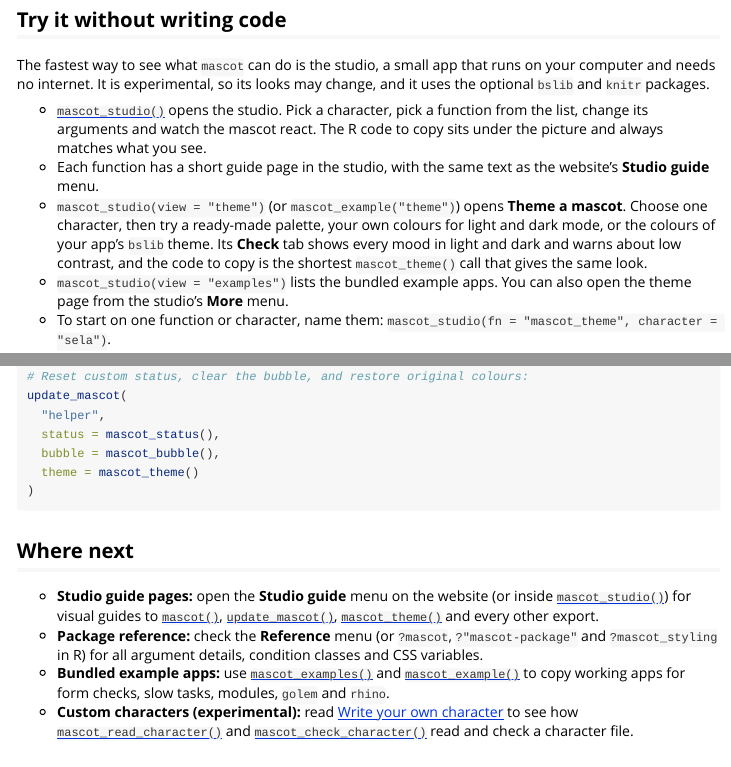
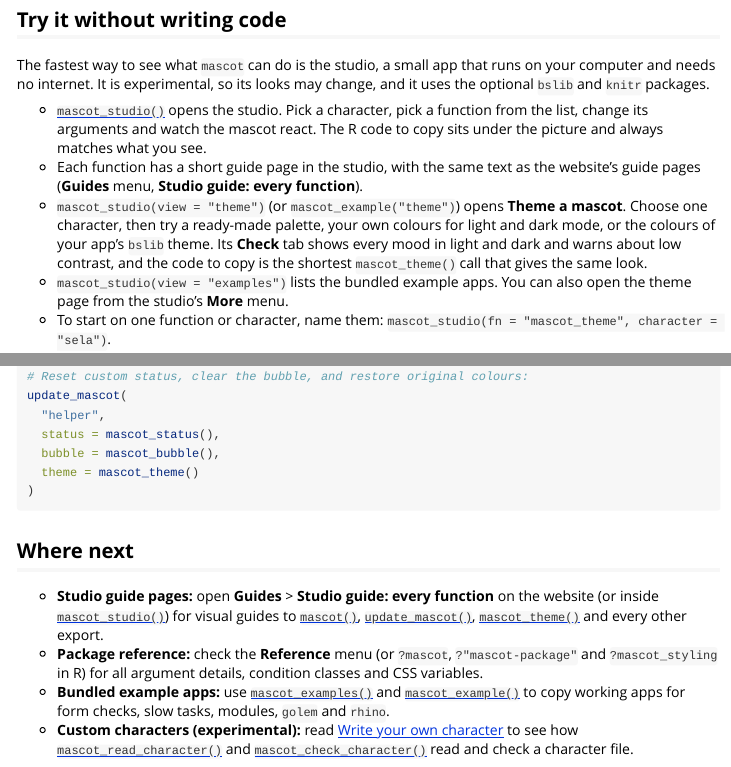
Before and after one commit to insightsurge/mascot, an R Markdown document (vignettes/mascot.Rmd): the page in a window 1100 px wide, from 600 px down, and a second part further down, joined at a grey line. Rendered offline with R 4.5, knitr and Pandoc, with nearby package versions; some code elsewhere in the file could not run offline; long lines of code are wrapped.

Commit message:
docs: name the website's Guides menu in Get started

```diff
--- a/vignettes/mascot.Rmd
+++ b/vignettes/mascot.Rmd
@@ -39,7 +39,7 @@ pak::pak("insightsurge/mascot")
 The fastest way to see what `mascot` can do is the studio, a small app that runs on your computer and needs no internet. It is experimental, so its looks may change, and it uses the optional `bslib` and `knitr` packages.
 
 - [`mascot_studio()`](`r paste0(site_url, "articles/guide-mascot_studio.html")`) opens the studio. Pick a character, pick a function from the list, change its arguments and watch the mascot react. The R code to copy sits under the picture and always matches what you see.
-- Each function has a short guide page in the studio, with the same text as the website's **Studio guide** menu.
+- Each function has a short guide page in the studio, with the same text as the website's guide pages (**Guides** menu, **Studio guide: every function**).
 - `mascot_studio(view = "theme")` (or `mascot_example("theme")`) opens **Theme a mascot**. Choose one character, then try a ready-made palette, your own colours for light and dark mode, or the colours of your app's `bslib` theme. Its **Check** tab shows every mood in light and dark and warns about low contrast, and the code to copy is the shortest `mascot_theme()` call that gives the same look.
 - `mascot_studio(view = "examples")` lists the bundled example apps. You can also open the theme page from the studio's **More** menu.
 - To start on one function or character, name them: `mascot_studio(fn = "mascot_theme", character = "sela")`.
@@ -381,7 +381,7 @@ update_mascot(
 
 ## Where next
 
-- **Studio guide pages:** open the **Studio guide** menu on the website (or inside [`mascot_studio()`](`r paste0(site_url, "articles/guide-mascot_studio.html")`)) for visual guides to [`mascot()`](`r paste0(site_url, "articles/guide-mascot.html")`), [`update_mascot()`](`r paste0(site_url, "articles/guide-update_mascot.html")`), [`mascot_theme()`](`r paste0(site_url, "articles/guide-mascot_theme.html")`) and every other export.
+- **Studio guide pages:** open **Guides** > **Studio guide: every function** on the website (or inside [`mascot_studio()`](`r paste0(site_url, "articles/guide-mascot_studio.html")`)) for visual guides to [`mascot()`](`r paste0(site_url, "articles/guide-mascot.html")`), [`update_mascot()`](`r paste0(site_url, "articles/guide-update_mascot.html")`), [`mascot_theme()`](`r paste0(site_url, "articles/guide-mascot_theme.html")`) and every other export.
 - **Package reference:** check the **Reference** menu (or `?mascot`, `?"mascot-package"` and `?mascot_styling` in R) for all argument details, condition classes and CSS variables.
 - **Bundled example apps:** use [`mascot_examples()`](`r paste0(site_url, "articles/guide-mascot_examples.html")`) and [`mascot_example()`](`r paste0(site_url, "articles/guide-mascot_example.html")`) to copy working apps for form checks, slow tasks, modules, `golem` and `rhino`.
 - **Custom characters (experimental):** read [Write your own character](`r paste0(site_url, "articles/write-your-own-character.html")`) to see how [`mascot_read_character()`](`r paste0(site_url, "articles/guide-mascot_read_character.html")`) and [`mascot_check_character()`](`r paste0(site_url, "articles/guide-mascot_check_character.html")`) read and check a character file.
```
